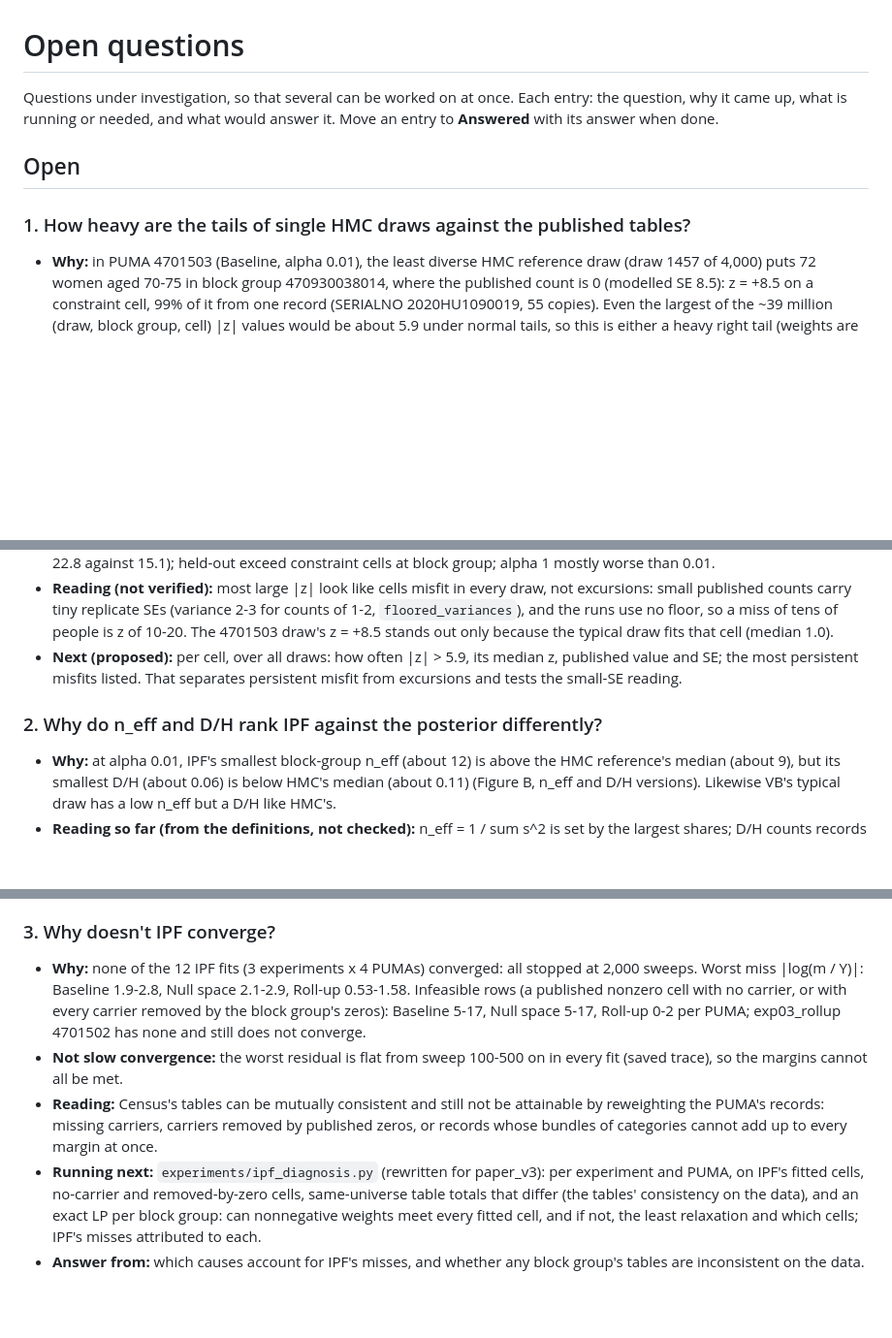
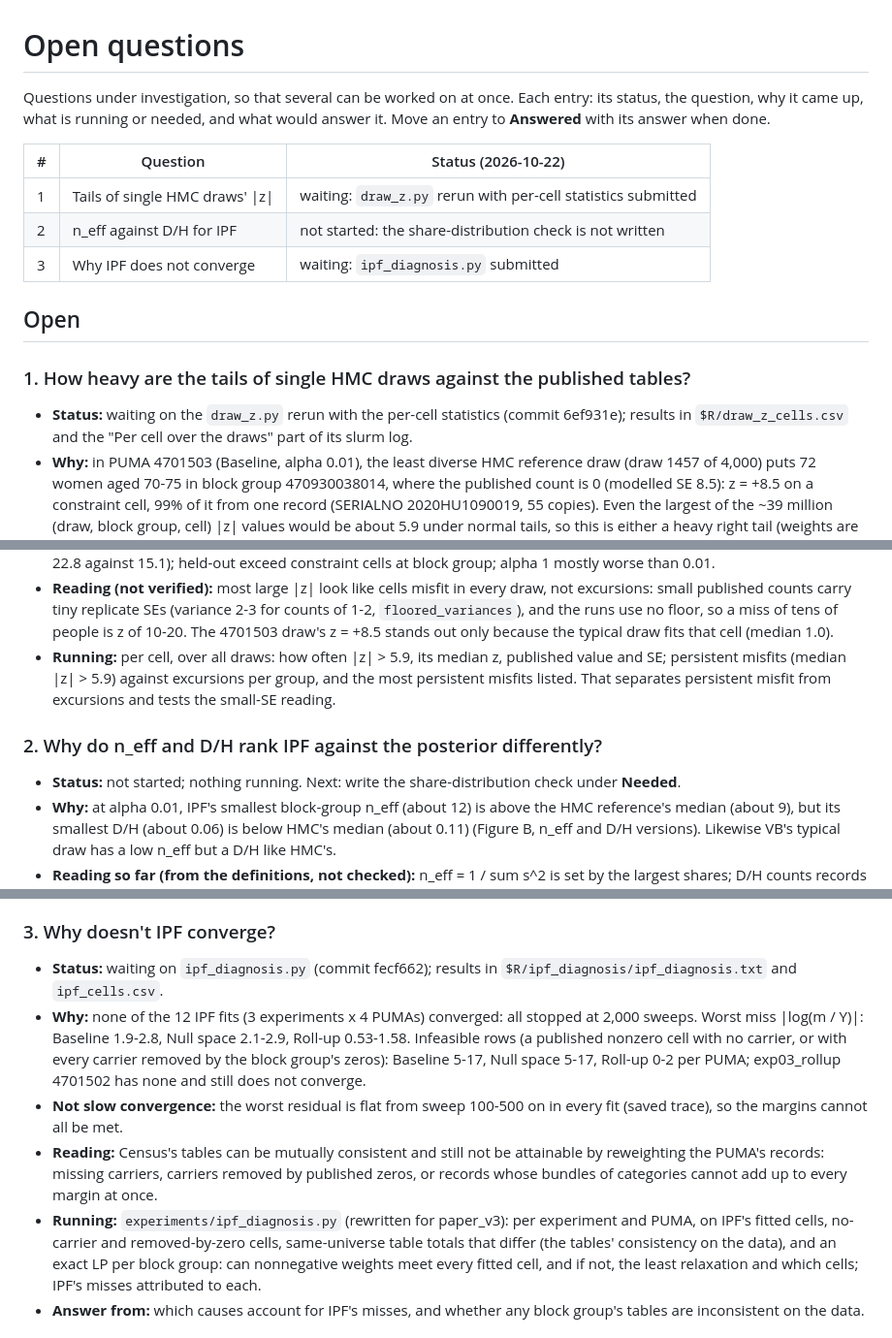
Before and after one commit to nnnagle/pmedm_vb, a Markdown page: OPEN_QUESTIONS.md, 3 parts joined by grey strips. Shown at 97% size. Rendered like a GitHub page; blank space fills up the shorter version.

Commit message:
OPEN_QUESTIONS.md: status of each question, and a summary table
Co-Authored-By: Claude Opus 5.5 <noreply@anthropic.com>
Claude-Session: https://claude.ai/code/session_013L57myW3fk5hYW32o24tAo

```diff
--- a/OPEN_QUESTIONS.md
+++ b/OPEN_QUESTIONS.md
@@ -1,13 +1,22 @@
 # Open questions
 
 Questions under investigation, so that several can be worked on at once. Each
-entry: the question, why it came up, what is running or needed, and what would
-answer it. Move an entry to **Answered** with its answer when done.
+entry: its status, the question, why it came up, what is running or needed, and
+what would answer it. Move an entry to **Answered** with its answer when done.
+
+| # | Question | Status (2026-10-22) |
+|---|---|---|
+| 1 | Tails of single HMC draws' \|z\| | waiting: `draw_z.py` rerun with per-cell statistics submitted |
+| 2 | n_eff against D/H for IPF | not started: the share-distribution check is not written |
+| 3 | Why IPF does not converge | waiting: `ipf_diagnosis.py` submitted |
 
 ## Open
 
 ### 1. How heavy are the tails of single HMC draws against the published tables?
 
+- **Status:** waiting on the `draw_z.py` rerun with the per-cell statistics
+  (commit 6ef931e); results in `$R/draw_z_cells.csv` and the "Per cell over
+  the draws" part of its slurm log.
 - **Why:** in PUMA 4701503 (Baseline, alpha 0.01), the least diverse HMC
   reference draw (draw 1457 of 4,000) puts 72 women aged 70-75 in block group
   470930038014, where the published count is 0 (modelled SE 8.5): z = +8.5 on a
@@ -35,12 +44,15 @@ answer it. Move an entry to **Answered** with its answer when done.
   (variance 2-3 for counts of 1-2, `floored_variances`), and the runs use no
   floor, so a miss of tens of people is z of 10-20. The 4701503 draw's z = +8.5
   stands out only because the typical draw fits that cell (median 1.0).
-- **Next (proposed):** per cell, over all draws: how often |z| > 5.9, its
-  median z, published value and SE; the most persistent misfits listed. That
-  separates persistent misfit from excursions and tests the small-SE reading.
+- **Running:** per cell, over all draws: how often |z| > 5.9, its median z,
+  published value and SE; persistent misfits (median |z| > 5.9) against
+  excursions per group, and the most persistent misfits listed. That separates
+  persistent misfit from excursions and tests the small-SE reading.
 
 ### 2. Why do n_eff and D/H rank IPF against the posterior differently?
 
+- **Status:** not started; nothing running. Next: write the share-distribution
+  check under **Needed**.
 - **Why:** at alpha 0.01, IPF's smallest block-group n_eff (about 12) is above
   the HMC reference's median (about 9), but its smallest D/H (about 0.06) is
   below HMC's median (about 0.11) (Figure B, n_eff and D/H versions). Likewise
@@ -66,6 +78,8 @@ answer it. Move an entry to **Answered** with its answer when done.
 
 ### 3. Why doesn't IPF converge?
 
+- **Status:** waiting on `ipf_diagnosis.py` (commit fecf662); results in
+  `$R/ipf_diagnosis/ipf_diagnosis.txt` and `ipf_cells.csv`.
 - **Why:** none of the 12 IPF fits (3 experiments x 4 PUMAs) converged: all
   stopped at 2,000 sweeps. Worst miss |log(m / Y)|: Baseline 1.9-2.8, Null
   space 2.1-2.9, Roll-up 0.53-1.58. Infeasible rows (a published nonzero cell
@@ -78,7 +92,7 @@ answer it. Move an entry to **Answered** with its answer when done.
   attainable by reweighting the PUMA's records: missing carriers, carriers
   removed by published zeros, or records whose bundles of categories cannot add
   up to every margin at once.
-- **Running next:** `experiments/ipf_diagnosis.py` (rewritten for paper_v3):
+- **Running:** `experiments/ipf_diagnosis.py` (rewritten for paper_v3):
   per experiment and PUMA, on IPF's fitted cells, no-carrier and removed-by-zero
   cells, same-universe table totals that differ (the tables' consistency on the
   data), and an exact LP per block group: can nonnegative weights meet every
```
